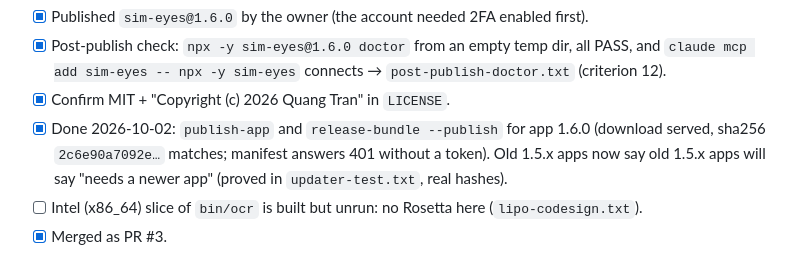
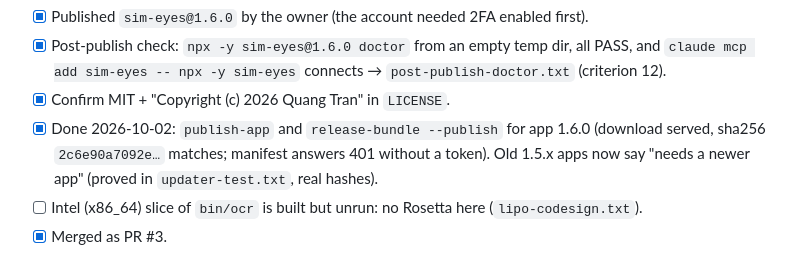
Before and after one commit to trmquang93/sim-eyes, a Markdown page: npm-install-plan.md, the part around the change. Drawn GitHub-style.

Commit message:
docs: fix wording

```diff
--- a/npm-install-plan.md
+++ b/npm-install-plan.md
@@ -41,7 +41,7 @@ Evidence: `.local/qa-evidence/npm-install/` (git-ignored). Gate: `npm test` gree
 - [x] Published `sim-eyes@1.6.0` by the owner (the account needed 2FA enabled first).
 - [x] Post-publish check: `npx -y sim-eyes@1.6.0 doctor` from an empty temp dir, all PASS, and `claude mcp add sim-eyes -- npx -y sim-eyes` connects → `post-publish-doctor.txt` (criterion 12).
 - [x] Confirm MIT + "Copyright (c) 2026 Quang Tran" in `LICENSE`.
-- [x] Done 2026-10-02: `publish-app` and `release-bundle --publish` for app 1.6.0 (download served, sha256 `2c6e90a7092e…` matches; manifest answers 401 without a token). Old 1.5.x apps now say old 1.5.x apps will say "needs a newer app" (proved in `updater-test.txt`, real hashes).
+- [x] Done 2026-10-02: `publish-app` and `release-bundle --publish` for app 1.6.0 (download served, sha256 `2c6e90a7092e…` matches; manifest answers 401 without a token). Old 1.5.x apps now say "needs a newer app" (proved in `updater-test.txt`, real hashes).
 - [ ] Intel (x86_64) slice of `bin/ocr` is built but unrun: no Rosetta here (`lipo-codesign.txt`).
 - [x] Merged as PR #3.
 
```
